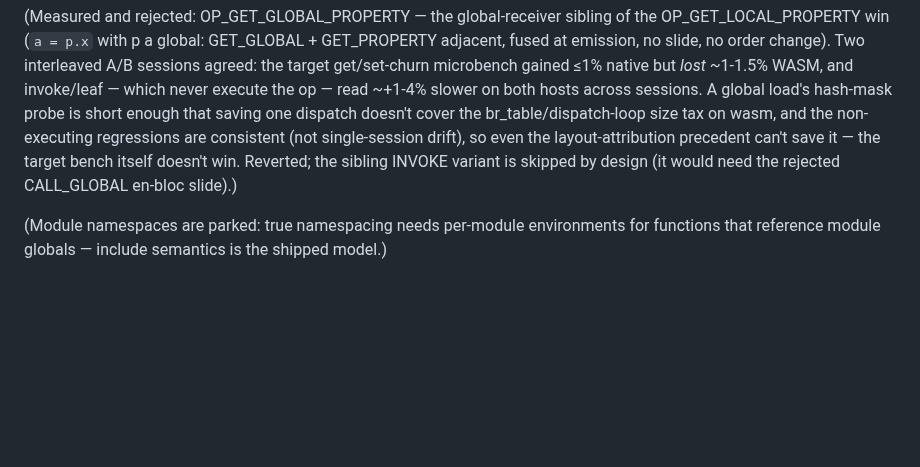
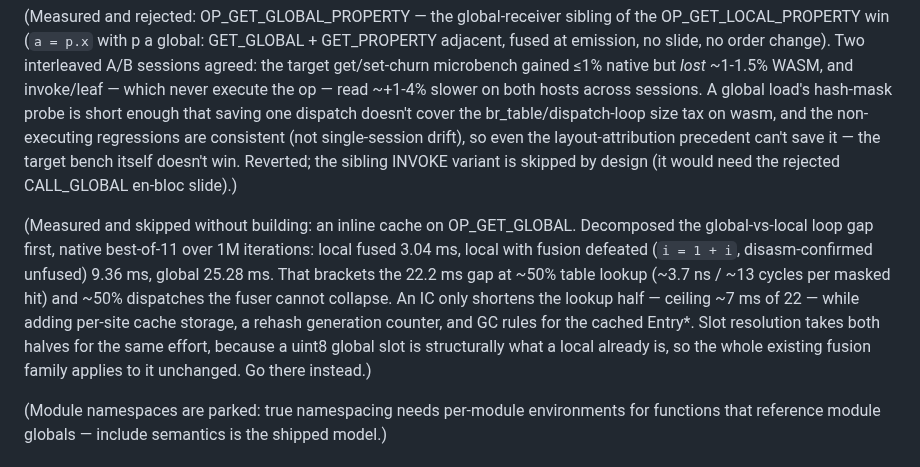
Before and after one commit to roywalk3r/hokus, a Markdown page: ROADMAP.md, the part around the change. Rendered like a GitHub page; blank space fills up the shorter version.

Commit message:
docs(roadmap): record global-vs-local gap decomposition; skip the global IC
Native best-of-11, 1M iterations: fused-local 3.04 ms, unfused-local
9.36 ms, global 25.28 ms. Gap splits ~50/50 between table lookup and
dispatches the fuser cannot collapse, so an OP_GET_GLOBAL inline cache
caps at roughly a third of the win. Slot resolution takes both halves.

Claude-Session: https://claude.ai/code/session_01AoZoUujAtBzvBDs9CJCowN

```diff
--- a/ROADMAP.md
+++ b/ROADMAP.md
@@ -352,6 +352,18 @@ precedent can't save it — the target bench itself doesn't win. Reverted;
 the sibling INVOKE variant is skipped by design (it would need the rejected
 CALL_GLOBAL en-bloc slide).)
 
+(Measured and skipped without building: an inline cache on OP_GET_GLOBAL.
+Decomposed the global-vs-local loop gap first, native best-of-11 over 1M
+iterations: local fused 3.04 ms, local with fusion defeated (`i = 1 + i`,
+disasm-confirmed unfused) 9.36 ms, global 25.28 ms. That brackets the
+22.2 ms gap at ~50% table lookup (~3.7 ns / ~13 cycles per masked hit)
+and ~50% dispatches the fuser cannot collapse. An IC only shortens the
+lookup half — ceiling ~7 ms of 22 — while adding per-site cache storage,
+a rehash generation counter, and GC rules for the cached Entry*. Slot
+resolution takes both halves for the same effort, because a uint8 global
+slot is structurally what a local already is, so the whole existing
+fusion family applies to it unchanged. Go there instead.)
+
 (Module namespaces are parked: true namespacing needs per-module
 environments for functions that reference module globals — include
 semantics is the shipped model.)
```
